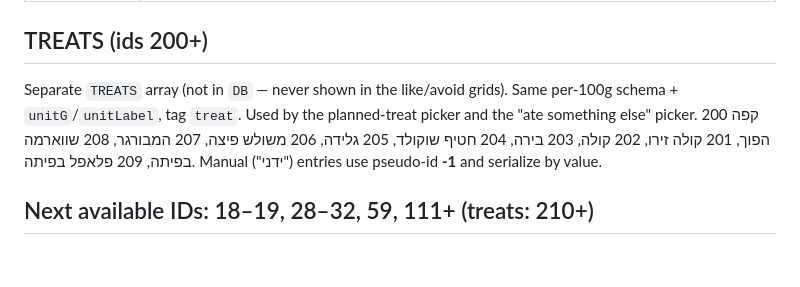
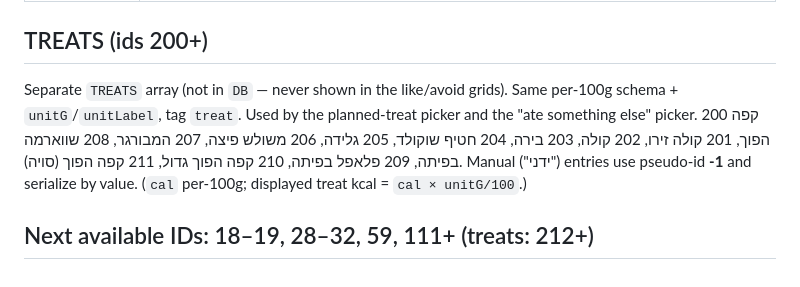
Before and after one commit to AiAlexMl/diet-app, a Markdown page: .claude/rules/data-schema.md, the part around the change. Drawn GitHub-style.

Commit message:
docs: עדכון רשימת TREATS (210 קפה גדול, 211 סויה) + next-ids
Co-Authored-By: Claude Opus 4.8 <noreply@anthropic.com>

```diff
--- a/.claude/rules/data-schema.md
+++ b/.claude/rules/data-schema.md
@@ -98,6 +98,6 @@ All filtering logic is tag-driven:
 
 ## TREATS (ids 200+)
 
-Separate `TREATS` array (not in `DB` — never shown in the like/avoid grids). Same per-100g schema + `unitG`/`unitLabel`, tag `treat`. Used by the planned-treat picker and the "ate something else" picker. 200 קפה הפוך, 201 קולה זירו, 202 קולה, 203 בירה, 204 חטיף שוקולד, 205 גלידה, 206 משולש פיצה, 207 המבורגר, 208 שווארמה בפיתה, 209 פלאפל בפיתה. Manual ("ידני") entries use pseudo-id **-1** and serialize by value.
+Separate `TREATS` array (not in `DB` — never shown in the like/avoid grids). Same per-100g schema + `unitG`/`unitLabel`, tag `treat`. Used by the planned-treat picker and the "ate something else" picker. 200 קפה הפוך, 201 קולה זירו, 202 קולה, 203 בירה, 204 חטיף שוקולד, 205 גלידה, 206 משולש פיצה, 207 המבורגר, 208 שווארמה בפיתה, 209 פלאפל בפיתה, 210 קפה הפוך גדול, 211 קפה הפוך (סויה). Manual ("ידני") entries use pseudo-id **-1** and serialize by value. (`cal` per-100g; displayed treat kcal = `cal × unitG/100`.)
 
-## Next available IDs: 18–19, 28–32, 59, 111+ (treats: 210+)
+## Next available IDs: 18–19, 28–32, 59, 111+ (treats: 212+)
```
